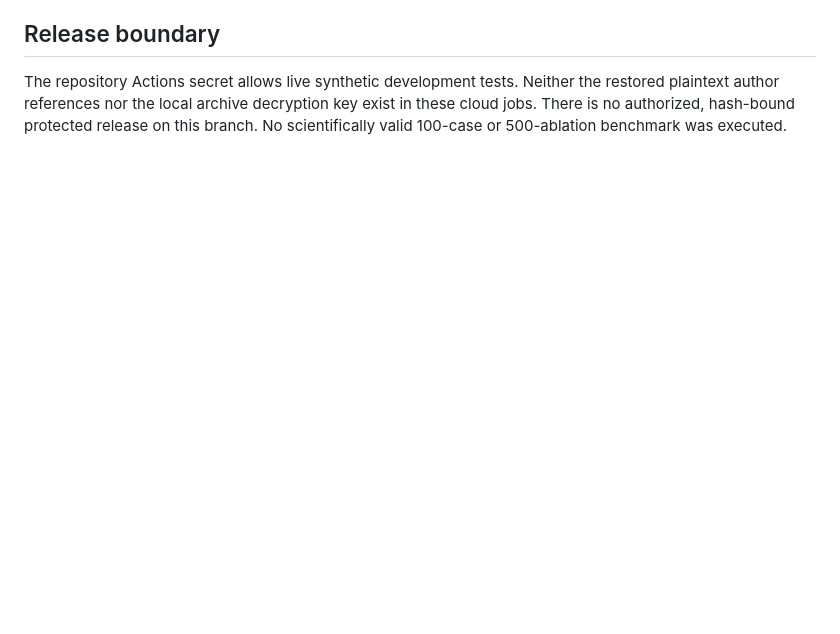
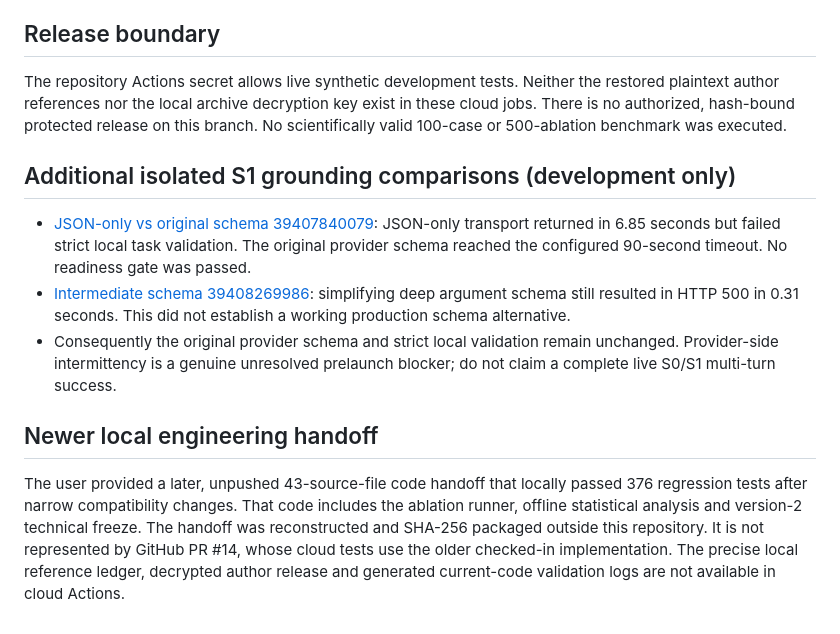
Before and after one commit to huziibee/2610990_research_project, a Markdown page: docs/SEED17_CLOUD_SYNTHETIC_EVIDENCE_20261020.md, the part around the change. Rendered like a GitHub page; blank space fills up the shorter version.

Commit message:
docs(research): record S1 schema tests and precise remaining cloud vs local boundaries

```diff
--- a/docs/SEED17_CLOUD_SYNTHETIC_EVIDENCE_20261020.md
+++ b/docs/SEED17_CLOUD_SYNTHETIC_EVIDENCE_20261020.md
@@ -28,3 +28,13 @@
 ## Release boundary
 
 The repository Actions secret allows live synthetic development tests. Neither the restored plaintext author references nor the local archive decryption key exist in these cloud jobs. There is no authorized, hash-bound protected release on this branch. No scientifically valid 100-case or 500-ablation benchmark was executed.
+
+## Additional isolated S1 grounding comparisons (development only)
+
+- [JSON-only vs original schema 39407840079](https://github.com/huziibee/2610990_research_project/actions/runs/39407840079): JSON-only transport returned in 6.85 seconds but failed strict local task validation. The original provider schema reached the configured 90-second timeout. No readiness gate was passed.
+- [Intermediate schema 39408269986](https://github.com/huziibee/2610990_research_project/actions/runs/39408269986): simplifying deep argument schema still resulted in HTTP 500 in 0.31 seconds. This did not establish a working production schema alternative.
+- Consequently the original provider schema and strict local validation remain unchanged. Provider-side intermittency is a genuine unresolved prelaunch blocker; do not claim a complete live S0/S1 multi-turn success.
+
+## Newer local engineering handoff
+
+The user provided a later, unpushed 43-source-file code handoff that locally passed 376 regression tests after narrow compatibility changes. That code includes the ablation runner, offline statistical analysis and version-2 technical freeze. The handoff was reconstructed and SHA-256 packaged outside this repository. It is not represented by GitHub PR #14, whose cloud tests use the older checked-in implementation. The precise local reference ledger, decrypted author release and generated current-code validation logs are not available in cloud Actions.
```
